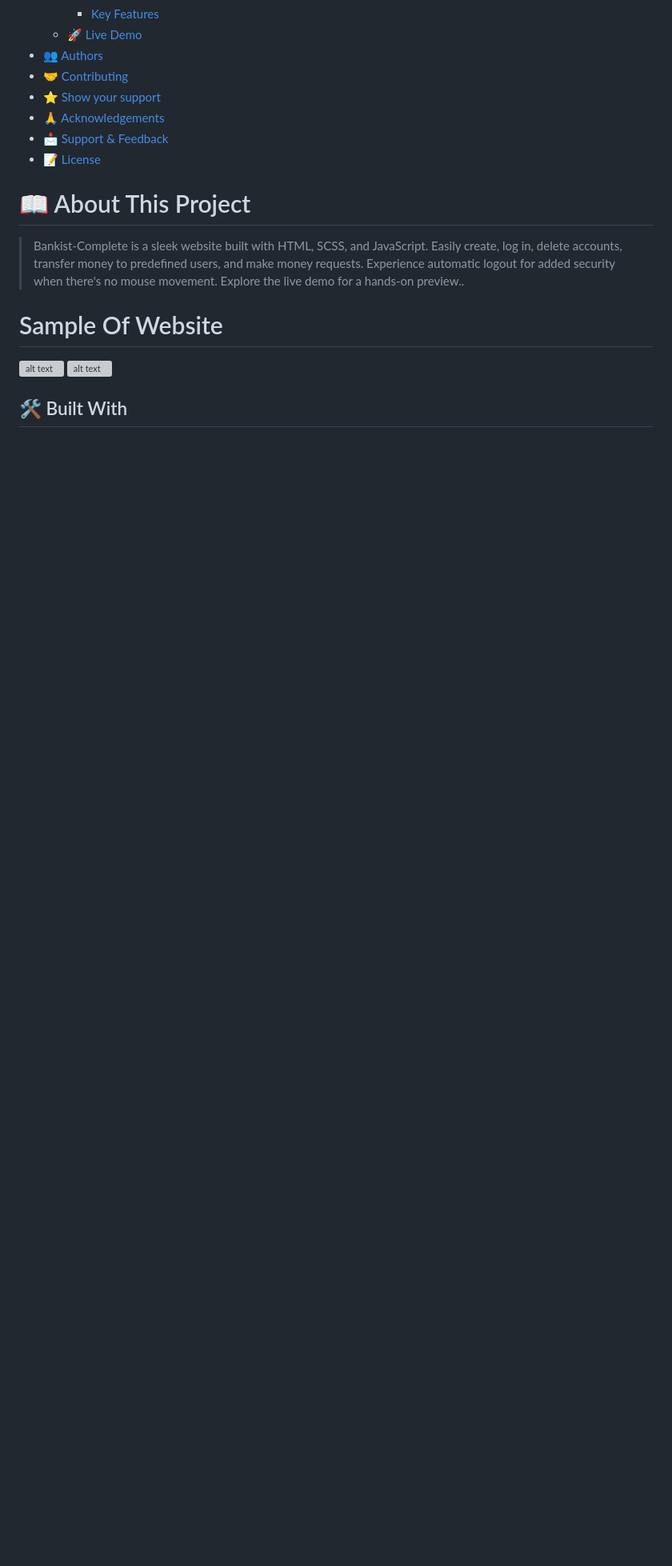
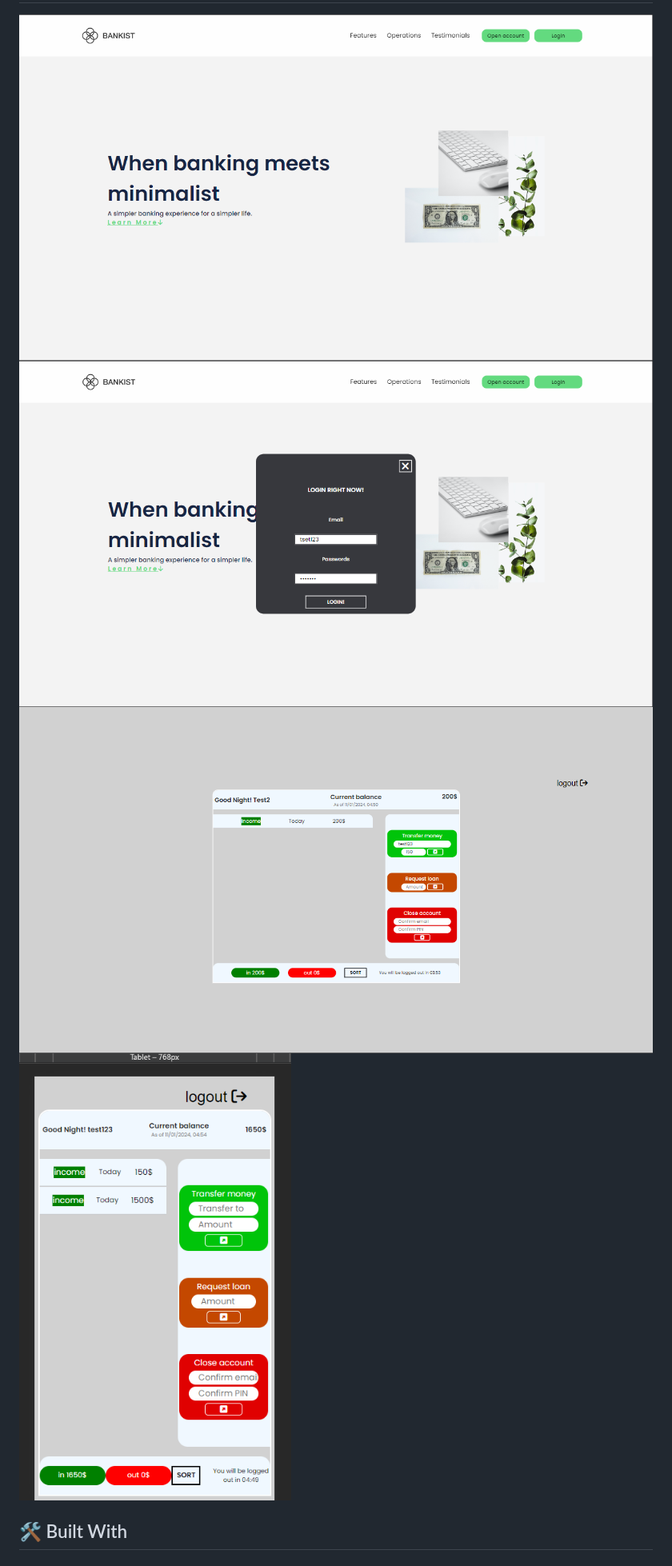
Before and after one commit to Ameer2000Mzori/Bankist-Complete, a Markdown page: README.md, the part around the change. Shown: that part at 80% size. Rendered like a GitHub page; pictures changed too: sample/1.png (added), sample/2.png (added), sample/3.png (added); blank space fills up the shorter version; grey boxes are pictures that could not be loaded.

Commit message:
added images + small styling nitification bug fix and added readme text for images sample

```diff
--- a/README.md
+++ b/README.md
@@ -24,6 +24,8 @@
 
 ![alt text](./sample/1.png)
 ![alt text](./sample/2.png)
+![alt text](./sample/3.png)
+![alt text](./sample/4.png)
 
 ## 🛠 Built With <a name="built-with"></a>
 
```
Also changed, not shown: 2 other files.
